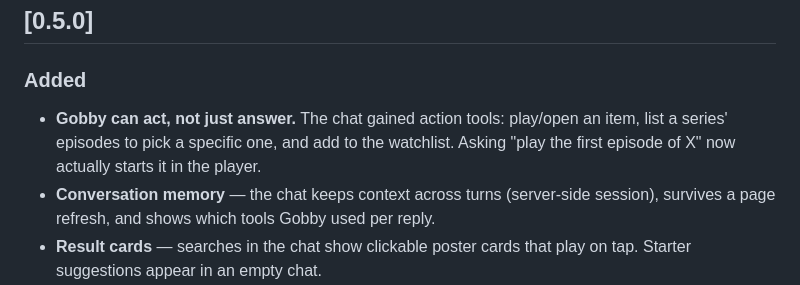
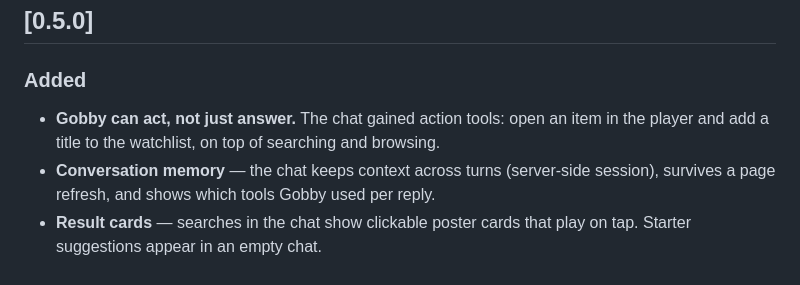
Before and after one commit to danijerez/Gobby, a Markdown page: CHANGELOG.md, the part around the change. Drawn GitHub-style.

```diff
--- a/CHANGELOG.md
+++ b/CHANGELOG.md
@@ -6,9 +6,8 @@ Format based on [Keep a Changelog](https://keepachangelog.com/); versions follow
 ## [0.5.0]
 
 ### Added
-- **Gobby can act, not just answer.** The chat gained action tools: play/open an
-  item, list a series' episodes to pick a specific one, and add to the watchlist.
-  Asking "play the first episode of X" now actually starts it in the player.
+- **Gobby can act, not just answer.** The chat gained action tools: open an item
+  in the player and add a title to the watchlist, on top of searching and browsing.
 - **Conversation memory** — the chat keeps context across turns (server-side
   session), survives a page refresh, and shows which tools Gobby used per reply.
 - **Result cards** — searches in the chat show clickable poster cards that play
```
Also changed, not shown: README.es.md (+4 -5 lines), README.md (+4 -5 lines).
